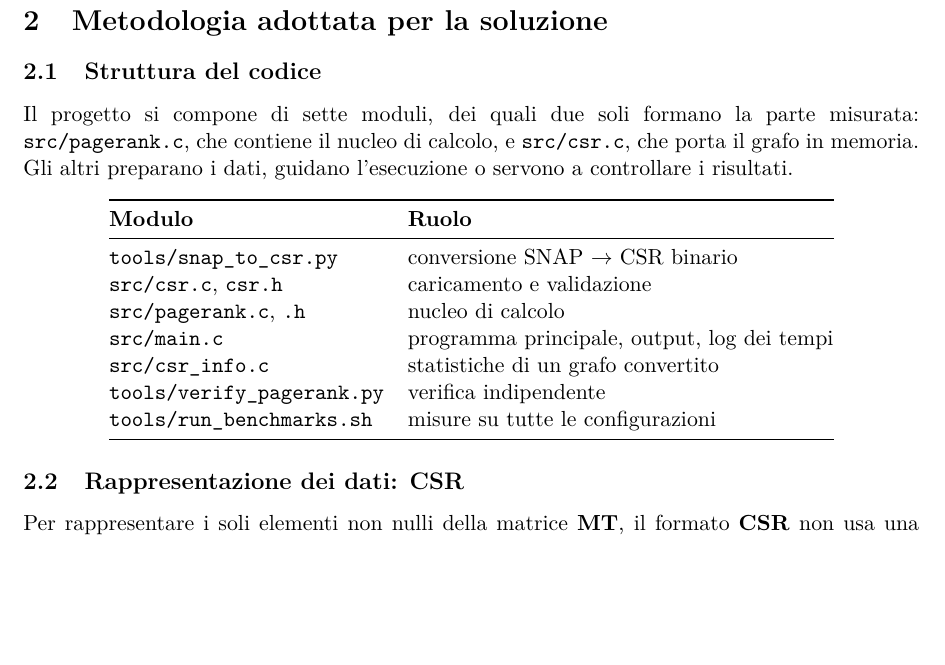
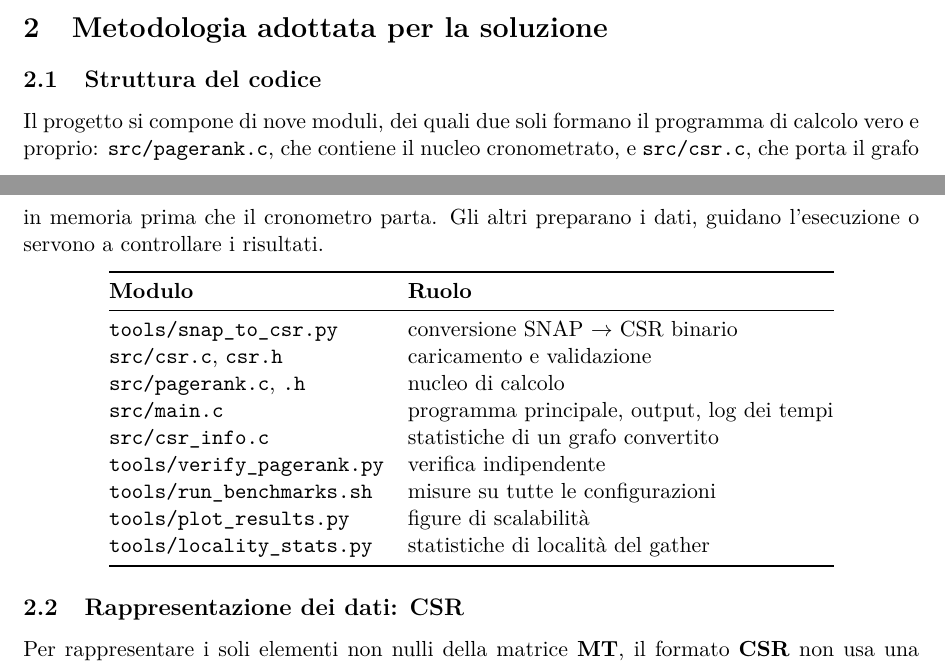
Before and after one commit to EmanueleCecchia/pagerank-openmp-cuda, a LaTeX document (relazione/relazione.tex): part of page 6 of 18 before the commit and two parts of pages 5 and 6 of 18 after it, the two joined at a grey line, cut so that both start at the same text, the shorter picture padded with empty space. Compiled offline with pdfLaTeX.

Commit message:
Allinea la tabella dei moduli e distingue il nucleo cronometrato
Mancavano plot_results.py e locality_stats.py, che pure sono citati nelle
didascalie della Figura 2 e della Tabella 5: i moduli sono nove, non sette.

csr.c non fa parte della porzione misurata, perche' il cronometro parte
dentro pagerank() quando il caricamento e' gia' finito. Restano entrambi il
programma di calcolo vero e proprio, ma la frase non li confonde piu'.

```diff
--- a/relazione/relazione.tex
+++ b/relazione/relazione.tex
@@ -274,10 +274,11 @@ necessario distribuire il calcolo su più unità di elaborazione.
 % =====================================================================
 
 \subsection{Struttura del codice}
-Il progetto si compone di sette moduli, dei quali due soli formano la parte
-misurata: \texttt{src/pagerank.c}, che contiene il nucleo di calcolo, e
-\texttt{src/csr.c}, che porta il grafo in memoria. Gli altri preparano i dati,
-guidano l'esecuzione o servono a controllare i risultati.
+Il progetto si compone di nove moduli, dei quali due soli formano il
+programma di calcolo vero e proprio: \texttt{src/pagerank.c}, che contiene il
+nucleo cronometrato, e \texttt{src/csr.c}, che porta il grafo in memoria prima
+che il cronometro parta. Gli altri preparano i dati, guidano l'esecuzione o
+servono a controllare i risultati.
 \begin{center}
 \begin{tabular}{@{}ll@{}}
 \toprule
@@ -290,6 +291,8 @@ guidano l'esecuzione o servono a controllare i risultati.
 \texttt{src/csr\_info.c}              & statistiche di un grafo convertito \\
 \texttt{tools/verify\_pagerank.py}    & verifica indipendente \\
 \texttt{tools/run\_benchmarks.sh}     & misure su tutte le configurazioni \\
+\texttt{tools/plot\_results.py}       & figure di scalabilità \\
+\texttt{tools/locality\_stats.py}     & statistiche di località del gather \\
 \bottomrule
 \end{tabular}
 \end{center}
```
